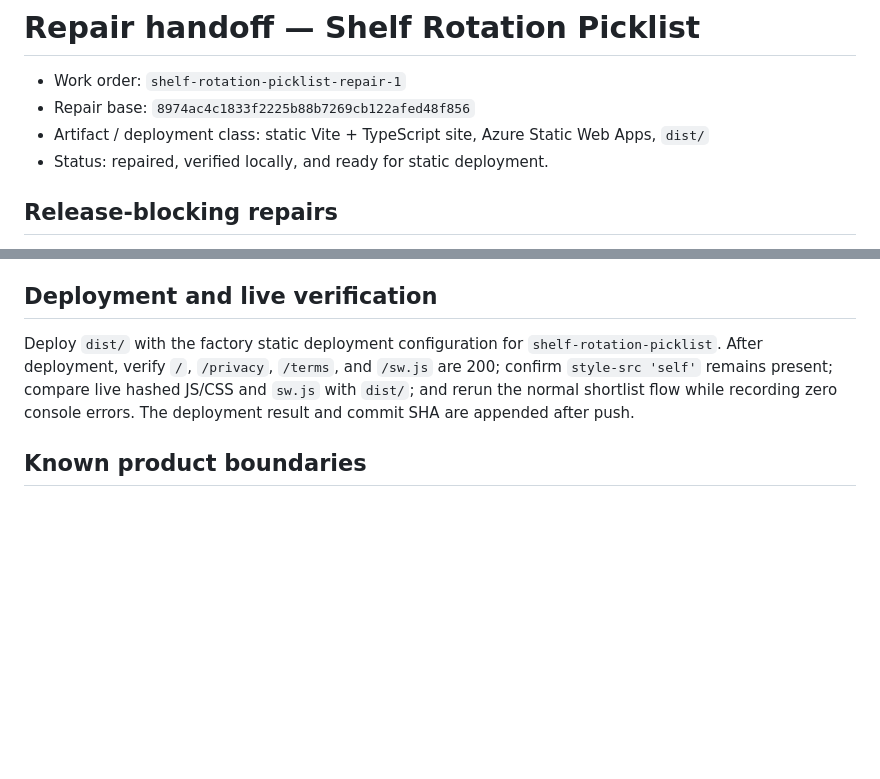
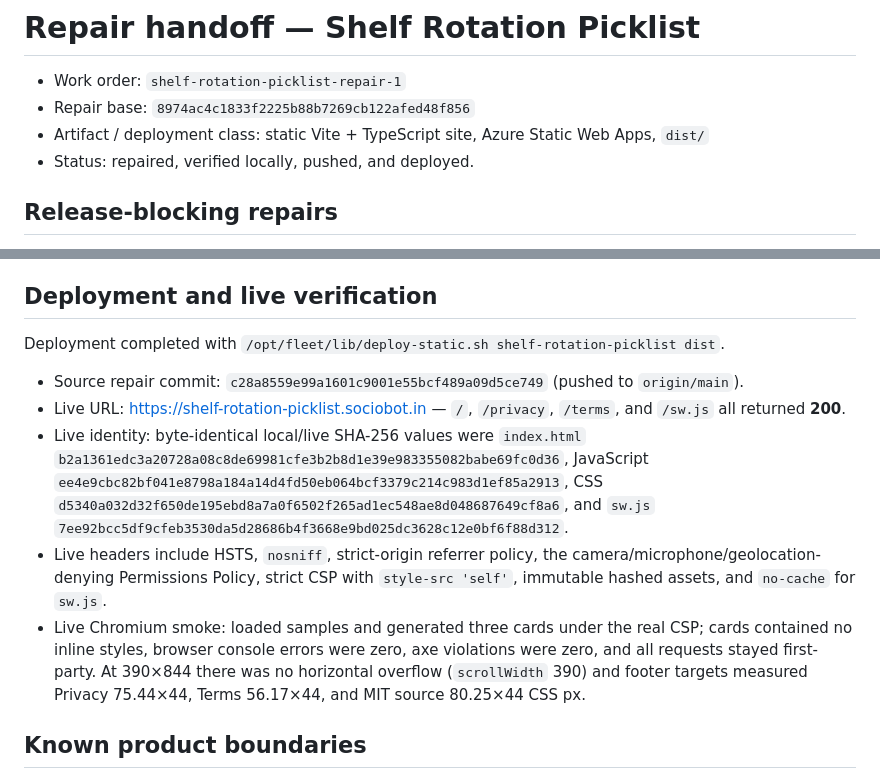
Before and after one commit to B-Divyesh/sf-shelf-rotation-picklist, a Markdown page: .factory/handoff.md, 2 parts joined by grey strips. GitHub-like rendering; blank space fills up the shorter version.

Commit message:
docs: record deployed repair verification

```diff
--- a/.factory/handoff.md
+++ b/.factory/handoff.md
@@ -3,7 +3,7 @@
 - Work order: `shelf-rotation-picklist-repair-1`
 - Repair base: `8974ac4c1833f2225b88b7269cb122afed48f856`
 - Artifact / deployment class: static Vite + TypeScript site, Azure Static Web Apps, `dist/`
-- Status: repaired, verified locally, and ready for static deployment.
+- Status: repaired, verified locally, pushed, and deployed.
 
 ## Release-blocking repairs
 
@@ -39,7 +39,13 @@ npm run preview
 
 ## Deployment and live verification
 
-Deploy `dist/` with the factory static deployment configuration for `shelf-rotation-picklist`. After deployment, verify `/`, `/privacy`, `/terms`, and `/sw.js` are 200; confirm `style-src 'self'` remains present; compare live hashed JS/CSS and `sw.js` with `dist/`; and rerun the normal shortlist flow while recording zero console errors. The deployment result and commit SHA are appended after push.
+Deployment completed with `/opt/fleet/lib/deploy-static.sh shelf-rotation-picklist dist`.
+
+- Source repair commit: `c28a8559e99a1601c9001e55bcf489a09d5ce749` (pushed to `origin/main`).
+- Live URL: <https://shelf-rotation-picklist.sociobot.in> — `/`, `/privacy`, `/terms`, and `/sw.js` all returned **200**.
+- Live identity: byte-identical local/live SHA-256 values were `index.html` `b2a1361edc3a20728a08c8de69981cfe3b2b8d1e39e983355082babe69fc0d36`, JavaScript `ee4e9cbc82bf041e8798a184a14d4fd50eb064bcf3379c214c983d1ef85a2913`, CSS `d5340a032d32f650de195ebd8a7a0f6502f265ad1ec548ae8d048687649cf8a6`, and `sw.js` `7ee92bcc5df9cfeb3530da5d28686b4f3668e9bd025dc3628c12e0bf6f88d312`.
+- Live headers include HSTS, `nosniff`, strict-origin referrer policy, the camera/microphone/geolocation-denying Permissions Policy, strict CSP with `style-src 'self'`, immutable hashed assets, and `no-cache` for `sw.js`.
+- Live Chromium smoke: loaded samples and generated three cards under the real CSP; cards contained no inline styles, browser console errors were zero, axe violations were zero, and all requests stayed first-party. At 390×844 there was no horizontal overflow (`scrollWidth` 390) and footer targets measured Privacy 75.44×44, Terms 56.17×44, and MIT source 80.25×44 CSS px.
 
 ## Known product boundaries
 
```
